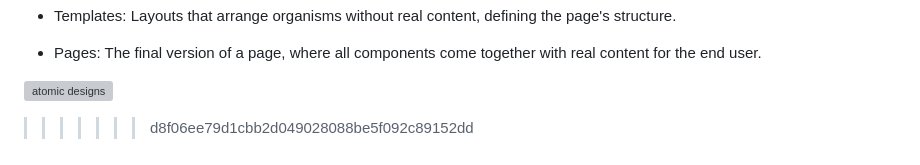
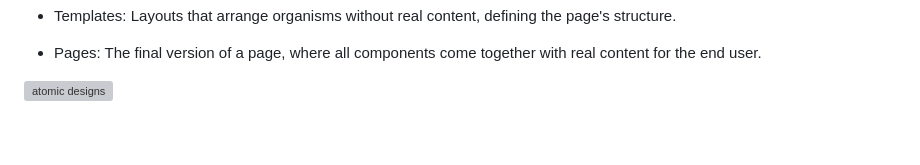
Before and after one commit to vaishnavi-successiveTech/javascript-training, a Markdown page: README.md, the part around the change. Drawn GitHub-style; grey boxes are pictures that could not be loaded.

```diff
--- a/README.md
+++ b/README.md
@@ -76,5 +76,3 @@ The smallest UI elements that can't be broken down further, like buttons, icons,
 - Pages: The final version of a page, where all components come together with real content for the end user.
 
 ![atomic designs](https://github.com/user-attachments/assets/f4ace078-3b2d-45cb-bd13-b909fff3c104)
-
->>>>>>> d8f06ee79d1cbb2d049028088be5f092c89152dd
```
